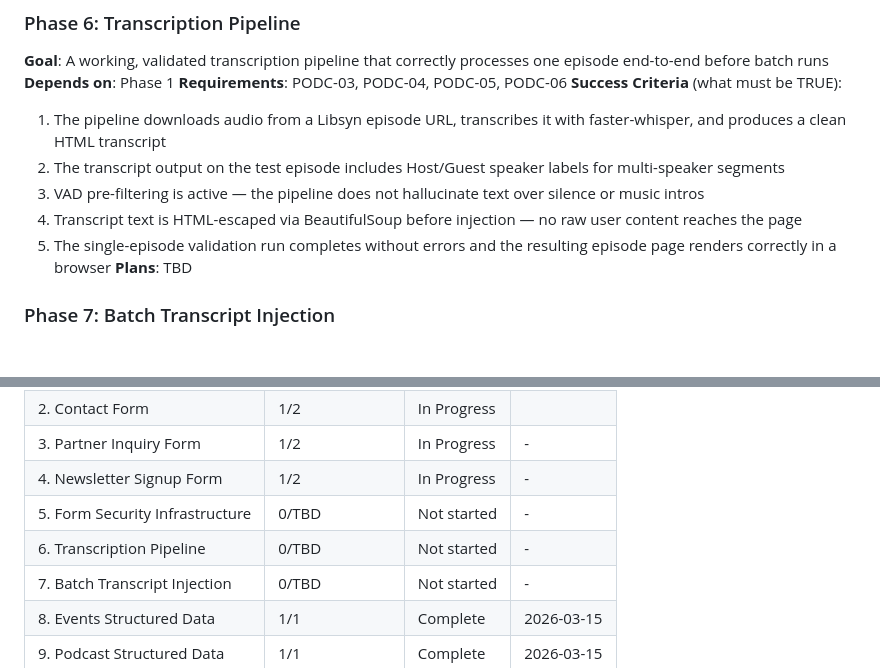
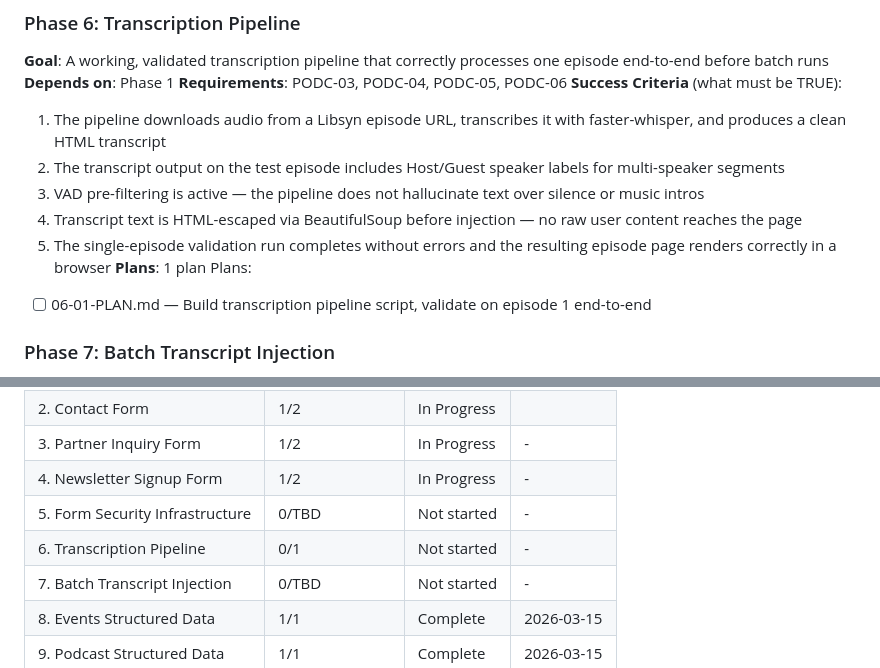
Before and after one commit to narulraj283/vbi-website, a Markdown page: .planning/ROADMAP.md, 2 parts joined by grey strips. Drawn GitHub-style; blank space fills up the shorter version.

Commit message:
docs(06,10): create phase plans for transcription pipeline and assets
Co-Authored-By: Claude Opus 4.6 <noreply@anthropic.com>

```diff
--- a/.planning/ROADMAP.md
+++ b/.planning/ROADMAP.md
@@ -100,7 +100,9 @@ Plans:
   3. VAD pre-filtering is active — the pipeline does not hallucinate text over silence or music intros
   4. Transcript text is HTML-escaped via BeautifulSoup before injection — no raw user content reaches the page
   5. The single-episode validation run completes without errors and the resulting episode page renders correctly in a browser
-**Plans**: TBD
+**Plans**: 1 plan
+Plans:
+- [ ] 06-01-PLAN.md — Build transcription pipeline script, validate on episode 1 end-to-end
 
 ### Phase 7: Batch Transcript Injection
 **Goal**: All 101 VBI podcast episode pages display inline transcripts sourced from Libsyn audio
@@ -160,7 +162,7 @@ Phases execute in numeric order: 1 -> 2 -> 3 -> 4 -> 5 -> 6 -> 7 -> 8 -> 9 -> 10
 | 3. Partner Inquiry Form | 1/2 | In Progress | - |
 | 4. Newsletter Signup Form | 1/2 | In Progress | - |
 | 5. Form Security Infrastructure | 0/TBD | Not started | - |
-| 6. Transcription Pipeline | 0/TBD | Not started | - |
+| 6. Transcription Pipeline | 0/1 | Not started | - |
 | 7. Batch Transcript Injection | 0/TBD | Not started | - |
 | 8. Events Structured Data | 1/1 | Complete | 2026-03-15 |
 | 9. Podcast Structured Data | 1/1 | Complete | 2026-03-15 |
```
Also changed, not shown: 2 other files.
